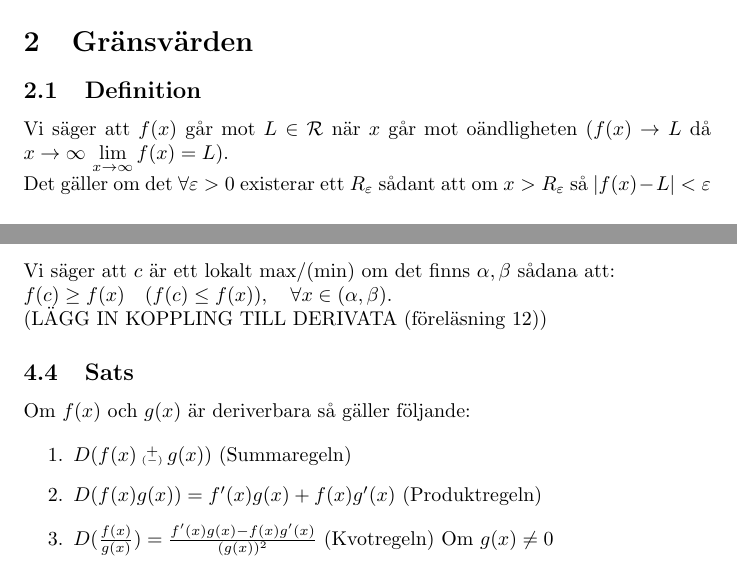
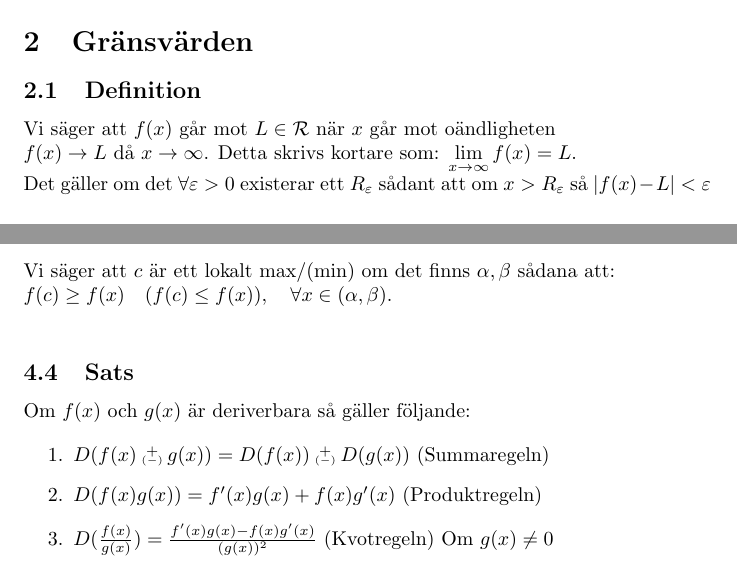
Before and after one commit to jadlers/sammanfattning-envariabelanalys, a LaTeX document (summary.tex): two parts of pages 4 and 6 of 11, joined at a grey line, cut so that both start at the same text. Compiled offline with pdfLaTeX.

Commit message:
Small corrections

```diff
--- a/summary.tex
+++ b/summary.tex
@@ -57,7 +57,8 @@ Om $p(x)$ är ett polynom och $p(a)=0$ så finns det ett polynom $q(x)$ sådant
 % #### GRÄNSVÄRDEN ####
 \section{Gränsvärden}
 \subsection{Definition}
-Vi säger att $f(x)$ går mot $L\in \mathcal{R}$ när $x$ går mot oändligheten ($f(x) \to L$ då $x \rightarrow \infty$ $\lim\limits_{x \to\infty} f(x)=L$).\\
+Vi säger att $f(x)$ går mot $L\in \mathcal{R}$ när $x$ går mot oändligheten\\
+$f(x) \to L$ då $x \rightarrow \infty$. Detta skrivs kortare som: $\lim\limits_{x \to\infty} f(x)=L$.\\
 Det gäller om det $\forall\varepsilon>0$ existerar ett $R_{\varepsilon}$ sådant att om $x>R_{\varepsilon}$ så $|f(x)-L|<\varepsilon$
 
 \subsection{Definition}
@@ -99,13 +100,12 @@ Om $f(x)$ är deriverbar i punkten $x_{0}$ så är linjen $y=f'(x_{0})(x-x_{0})+
 
 \subsection{Definition}
 Vi säger att $c$ är ett lokalt max/(min) om det finns $\alpha,\beta$ sådana att:\\ $f(c)\geq f(x)\quad (f(c)\leq f(x)),\quad \forall x \in (\alpha, \beta)$.\\
-(LÄGG IN KOPPLING TILL DERIVATA (föreläsning 12))
 
 \subsection{Sats}
 Om $f(x)$ och $g(x)$ är deriverbara så gäller följande:
 
 \begin{enumerate}
-   \item $D(f(x)\varpm g(x))$ (Summaregeln)
+   \item $D(f(x)\varpm g(x))=D(f(x))\varpm D(g(x))$ (Summaregeln)
    \item $D(f(x)g(x))=f'(x)g(x)+f(x)g'(x)$ (Produktregeln)
    \item $D(\frac{f(x)}{g(x)})=\frac{f'(x)g(x)-f(x)g'(x)}{(g(x))^2}$ (Kvotregeln) Om $g(x)\neq 0$
 \end{enumerate}
```
Also changed, not shown: summary.pdf, summary.tex (4 more changed lines).
